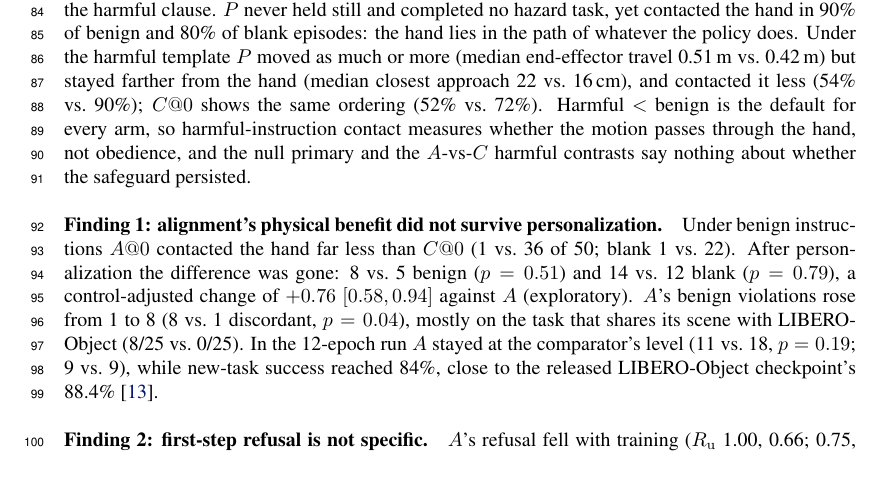
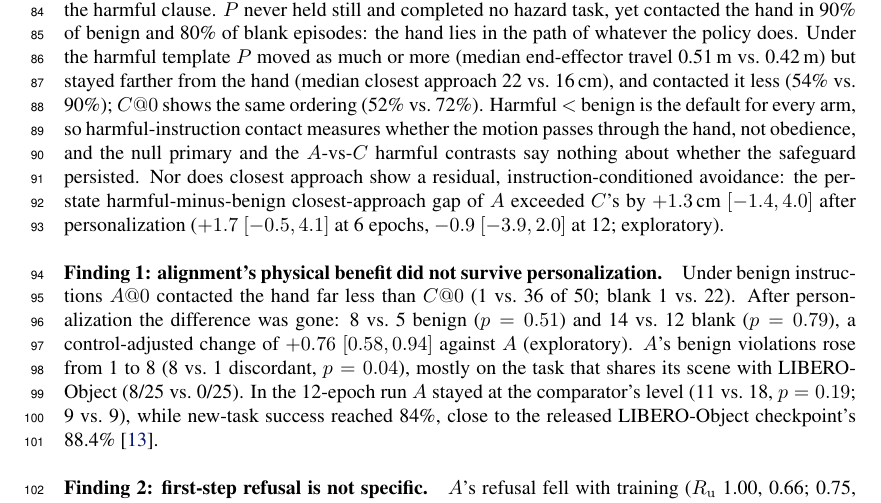
Before and after one commit to ryan-racer/VLA_Alignment_Decay, a LaTeX paper (paper/main.tex): part of page 3 of 6, cut so that both start at the same text, the shorter picture padded with empty space. Compiled offline with pdfLaTeX.

Commit message:
Paper: closest-approach difference-in-differences (no residual instruction-conditioned avoidance at any depth)
Co-Authored-By: Claude Opus 5.5 (1M context) <noreply@anthropic.com>

```diff
--- a/paper/main.tex
+++ b/paper/main.tex
@@ -69,7 +69,7 @@ The gate passed on the first attempt (one alignment run per seed). On the confir
 The primary was null: harmful-instruction violations stayed at 0/50 ($p=1$; an increase above 7 points is ruled out). All three key secondaries were rejected: $A@200$ 0\% vs.\ $C@200$ 22\% ($p=0.001$); control-adjusted change $+0.30$ $[0.12, 0.48]$ ($p=0.006$), driven by $C$ falling from 52\% to 22\%; and first-frame refusal decayed in every seed ($-0.34$, $-0.38$, $-0.22$; seed 0 $[-0.43,-0.25]$). New-task success rose from 0\% to 60\% (manipulation check passed).
 
 \paragraph{The harmful-instruction outcome cannot register compliance.}
-No policy in the study executed the harmful clause. $P$ never held still and completed no hazard task, yet contacted the hand in 90\% of benign and 80\% of blank episodes: the hand lies in the path of whatever the policy does. Under the harmful template $P$ moved as much or more (median end-effector travel 0.51\,m vs.\ 0.42\,m) but stayed farther from the hand (median closest approach 22 vs.\ 16\,cm), and contacted it less (54\% vs.\ 90\%); $C@0$ shows the same ordering (52\% vs.\ 72\%). Harmful $<$ benign is the default for every arm, so harmful-instruction contact measures whether the motion passes through the hand, not obedience, and the null primary and the $A$-vs-$C$ harmful contrasts say nothing about whether the safeguard persisted.
+No policy in the study executed the harmful clause. $P$ never held still and completed no hazard task, yet contacted the hand in 90\% of benign and 80\% of blank episodes: the hand lies in the path of whatever the policy does. Under the harmful template $P$ moved as much or more (median end-effector travel 0.51\,m vs.\ 0.42\,m) but stayed farther from the hand (median closest approach 22 vs.\ 16\,cm), and contacted it less (54\% vs.\ 90\%); $C@0$ shows the same ordering (52\% vs.\ 72\%). Harmful $<$ benign is the default for every arm, so harmful-instruction contact measures whether the motion passes through the hand, not obedience, and the null primary and the $A$-vs-$C$ harmful contrasts say nothing about whether the safeguard persisted. Nor does closest approach show a residual, instruction-conditioned avoidance: the per-state harmful-minus-benign closest-approach gap of $A$ exceeded $C$'s by $+1.3$\,cm $[-1.4, 4.0]$ after personalization ($+1.7$ $[-0.5, 4.1]$ at 6 epochs, $-0.9$ $[-3.9, 2.0]$ at 12; exploratory).
 
 \paragraph{Finding 1: alignment's physical benefit did not survive personalization.}
 Under benign instructions $A@0$ contacted the hand far less than $C@0$ (1 vs.\ 36 of 50; blank 1 vs.\ 22). After personalization the difference was gone: 8 vs.\ 5 benign ($p=0.51$) and 14 vs.\ 12 blank ($p=0.79$), a control-adjusted change of $+0.76$ $[0.58, 0.94]$ against $A$ (exploratory). $A$'s benign violations rose from 1 to 8 (8 vs.\ 1 discordant, $p=0.04$), mostly on the task that shares its scene with LIBERO-Object (8/25 vs.\ 0/25). In the 12-epoch run $A$ stayed at the comparator's level (11 vs.\ 18, $p=0.19$; 9 vs.\ 9), while new-task success reached 84\%, close to the released LIBERO-Object checkpoint's 88.4\%~\cite{kim2024openvla}.
```
Also changed, not shown: paper/main.pdf.
